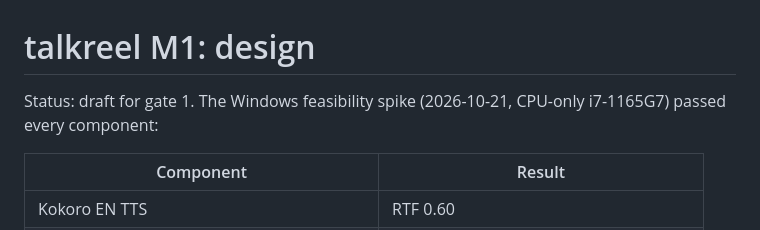
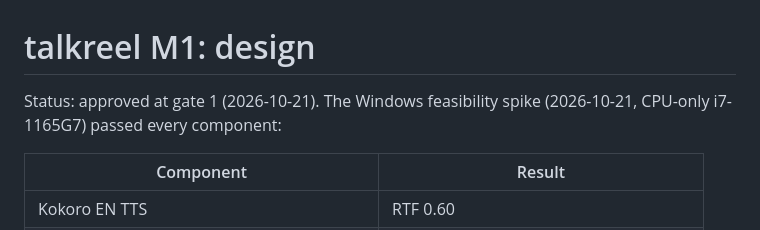
Before and after one commit to mohamedzhioua/talkreel, a Markdown page: docs/design/m1-pipeline.md, the part around the change. GitHub-like rendering.

```diff
--- a/docs/design/m1-pipeline.md
+++ b/docs/design/m1-pipeline.md
@@ -1,6 +1,6 @@
 # talkreel M1: design
 
-Status: draft for gate 1. The Windows feasibility spike (2026-10-21, CPU-only i7-1165G7) passed every component:
+Status: approved at gate 1 (2026-10-21). The Windows feasibility spike (2026-10-21, CPU-only i7-1165G7) passed every component:
 
 | Component | Result |
 |---|---|
```
